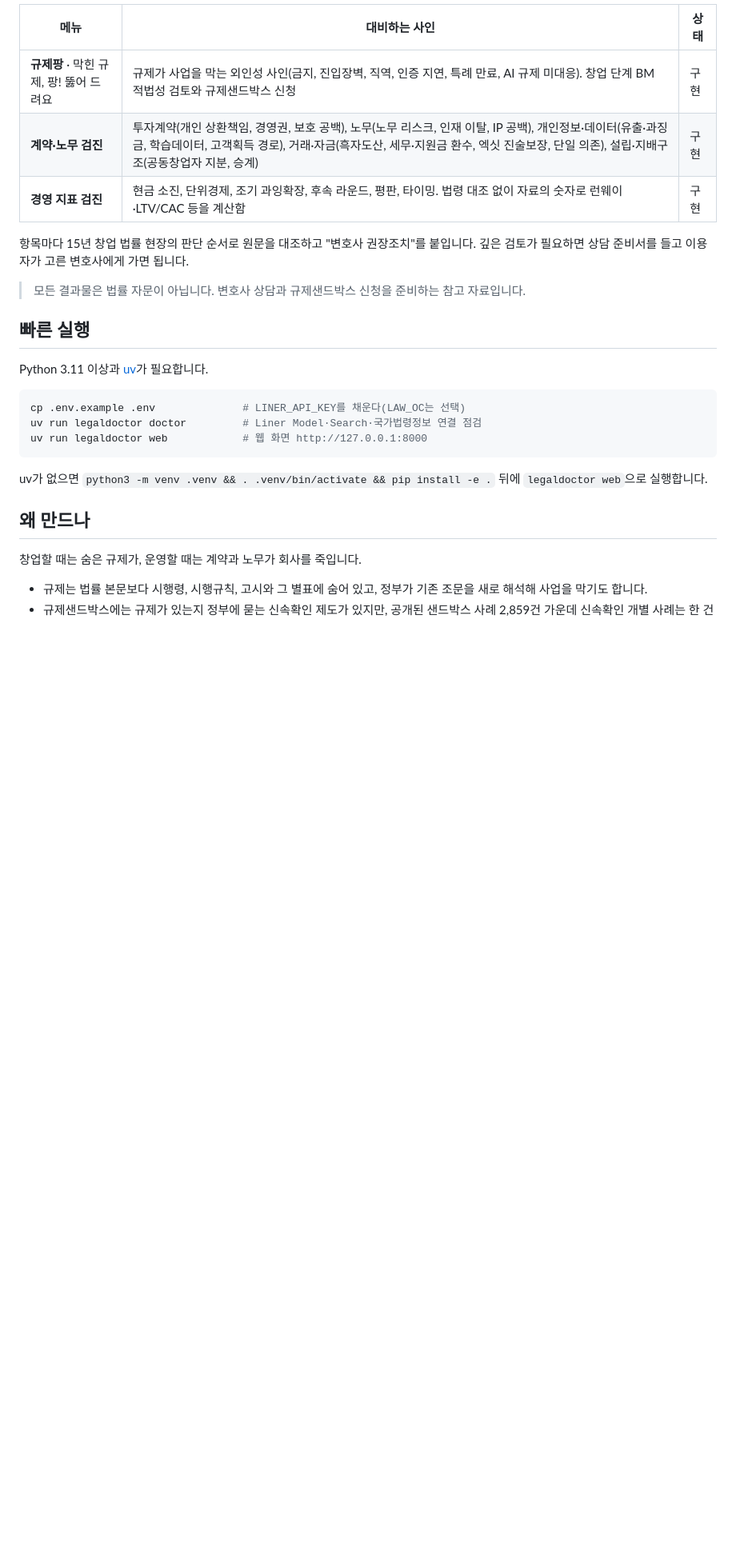
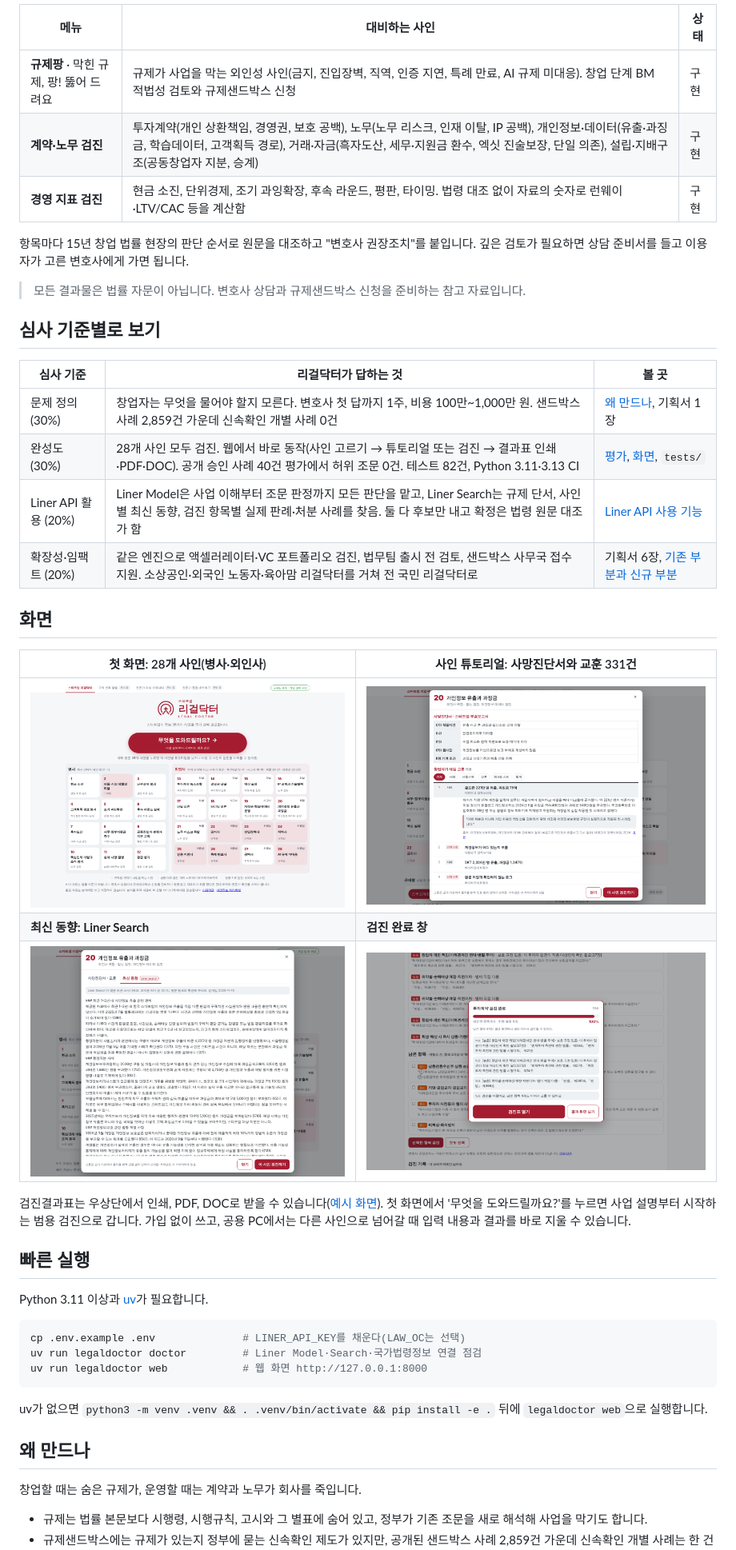
Before and after one commit to ted794/legaldoctor, a Markdown page: README.md, the part around one of its changes. Shown at 80% size. GitHub-like rendering; pictures changed too: docs/screens/01_home.png (added), docs/screens/02_tutorial.png (added), docs/screens/03_news_liner_search.png (added); blank space fills up the shorter version.

```diff
--- a/README.md
+++ b/README.md
@@ -15,6 +15,25 @@
 항목마다 15년 창업 법률 현장의 판단 순서로 원문을 대조하고 "변호사 권장조치"를 붙입니다. 깊은 검토가 필요하면 상담 준비서를 들고 이용자가 고른 변호사에게 가면 됩니다.
 
 > 모든 결과물은 법률 자문이 아닙니다. 변호사 상담과 규제샌드박스 신청을 준비하는 참고 자료입니다.
+
+## 심사 기준별로 보기
+
+| 심사 기준 | 리걸닥터가 답하는 것 | 볼 곳 |
+|---|---|---|
+| 문제 정의 (30%) | 창업자는 무엇을 물어야 할지 모른다. 변호사 첫 답까지 1주, 비용 100만~1,000만 원. 샌드박스 사례 2,859건 가운데 신속확인 개별 사례 0건 | [왜 만드나](#왜-만드나), 기획서 1장 |
+| 완성도 (30%) | 28개 사인 모두 검진. 웹에서 바로 동작(사인 고르기 → 튜토리얼 또는 검진 → 결과표 인쇄·PDF·DOC). 공개 승인 사례 40건 평가에서 허위 조문 0건. 테스트 82건, Python 3.11·3.13 CI | [평가](#평가), [화면](#화면), `tests/` |
+| Liner API 활용 (20%) | Liner Model은 사업 이해부터 조문 판정까지 모든 판단을 맡고, Liner Search는 규제 단서, 사인별 최신 동향, 검진 항목별 실제 판례·처분 사례를 찾음. 둘 다 후보만 내고 확정은 법령 원문 대조가 함 | [Liner API 사용 기능](#liner-api-사용-기능) |
+| 확장성·임팩트 (20%) | 같은 엔진으로 액셀러레이터·VC 포트폴리오 검진, 법무팀 출시 전 검토, 샌드박스 사무국 접수 지원. 소상공인·외국인 노동자·육아맘 리걸닥터를 거쳐 전 국민 리걸닥터로 | 기획서 6장, [기존 부분과 신규 부분](#기존-부분과-신규-부분) |
+
+## 화면
+
+| 첫 화면: 28개 사인(병사·외인사) | 사인 튜토리얼: 사망진단서와 교훈 331건 |
+|---|---|
+| ![첫 화면](docs/screens/01_home.png) | ![튜토리얼](docs/screens/02_tutorial.png) |
+| **최신 동향: Liner Search** | **검진 완료 창** |
+| ![최신 동향](docs/screens/03_news_liner_search.png) | ![검진 완료](docs/screens/04_checkup_done.png) |
+
+검진결과표는 우상단에서 인쇄, PDF, DOC로 받을 수 있습니다([예시 화면](docs/screens/05_result_tools.png)). 첫 화면에서 '무엇을 도와드릴까요?'를 누르면 사업 설명부터 시작하는 범용 검진으로 갑니다. 가입 없이 쓰고, 공용 PC에서는 다른 사인으로 넘어갈 때 입력 내용과 결과를 바로 지울 수 있습니다.
 
 ## 빠른 실행
 
```
Also changed, not shown: other parts of README.md (+14 -7 lines), docs/screens/05_result_tools.png (added), 2 other files.
